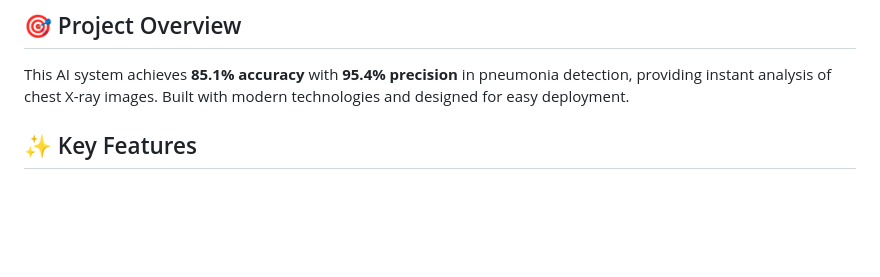
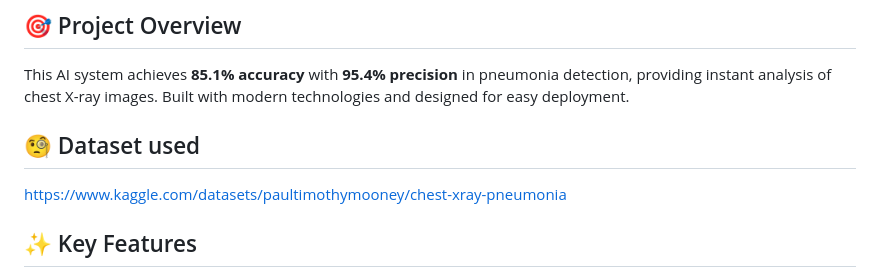
Before and after one commit to MedAliLafii/Pneumonia-AI-Assistant, a Markdown page: README.md, the part around the change. GitHub-like rendering; blank space fills up the shorter version.

```diff
--- a/README.md
+++ b/README.md
@@ -5,6 +5,10 @@ A clean, simple deep learning application for detecting pneumonia from chest X-r
 ## 🎯 Project Overview
 
 This AI system achieves **85.1% accuracy** with **95.4% precision** in pneumonia detection, providing instant analysis of chest X-ray images. Built with modern technologies and designed for easy deployment.
+
+## 🧐 Dataset used
+
+https://www.kaggle.com/datasets/paultimothymooney/chest-xray-pneumonia
 
 ## ✨ Key Features
 
```
